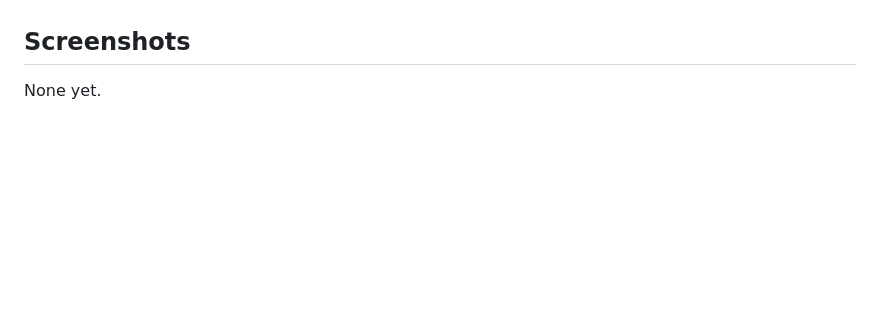
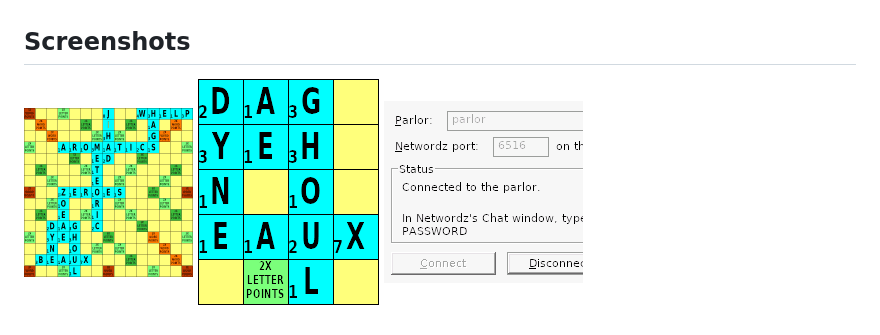
Before and after one commit to eric-cgn/parlornet, a Markdown page: docs/clients/networdz.md, the part around the change. GitHub-like rendering; pictures changed too: static/img/networdz-board.gif (added), static/img/networdz-link.gif (added), static/img/networdz-tiles.gif (added); blank space fills up the shorter version.

Commit message:
Docs: Networdz and BobGrid screenshots of Grid Words
Co-Authored-By: Claude <noreply@anthropic.com>

```diff
--- a/docs/clients/networdz.md
+++ b/docs/clients/networdz.md
@@ -126,4 +126,6 @@ Anything else you type is chat with the other players.
 
 ## Screenshots
 
-None yet.
+![The whole Networdz board at a quarter of its size, with a game a few turns in and its bonus squares in green and orange](../../static/img/networdz-board.gif "With PARLOR.CFG loaded, Networdz draws the standard board. Here dana and the bot are a few turns into a game, and the board is shown at a quarter of its size.")
+![Tiles in the board's lower left corner that spell DAG, YEH, GHOUL and the end of BEAUX, with each tile's points in its corner](../../static/img/networdz-tiles.gif "Each tile shows the points PARLOR.CFG gives it, such as 3 for Y and H and 7 for X.")
+![The ParlorNet Link window with the parlor's name, Networdz's port 6516 and the status Connected to the parlor](../../static/img/networdz-link.gif "ParlorNet Link connects to Networdz and to the parlor, and its status says what to do next.")
```
Also changed, not shown: docs/clients/bobgrid.md (+3 -1 lines), static/img/bobgrid-board.gif (added), static/img/bobgrid-pick-and-click.gif (added), static/img/bobgrid-plays.gif (added).
